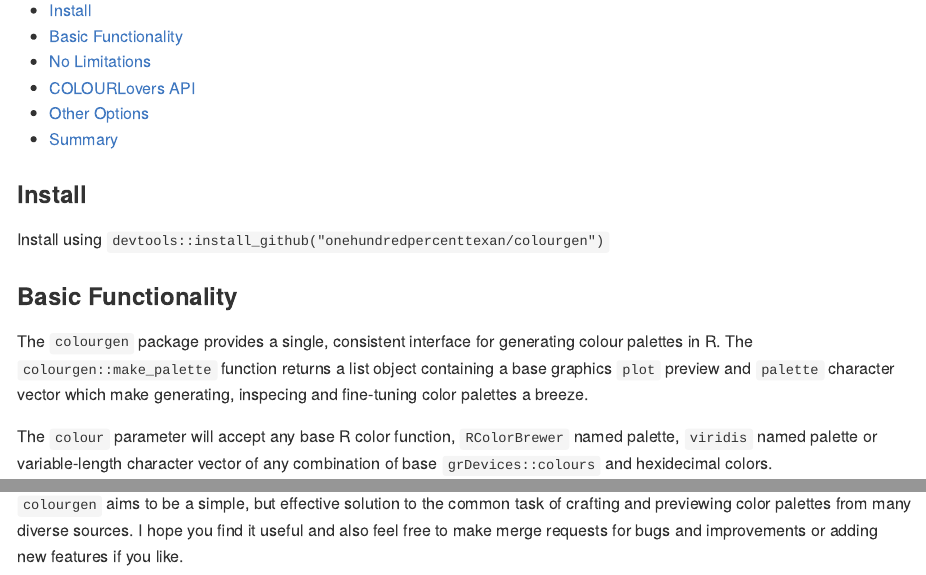
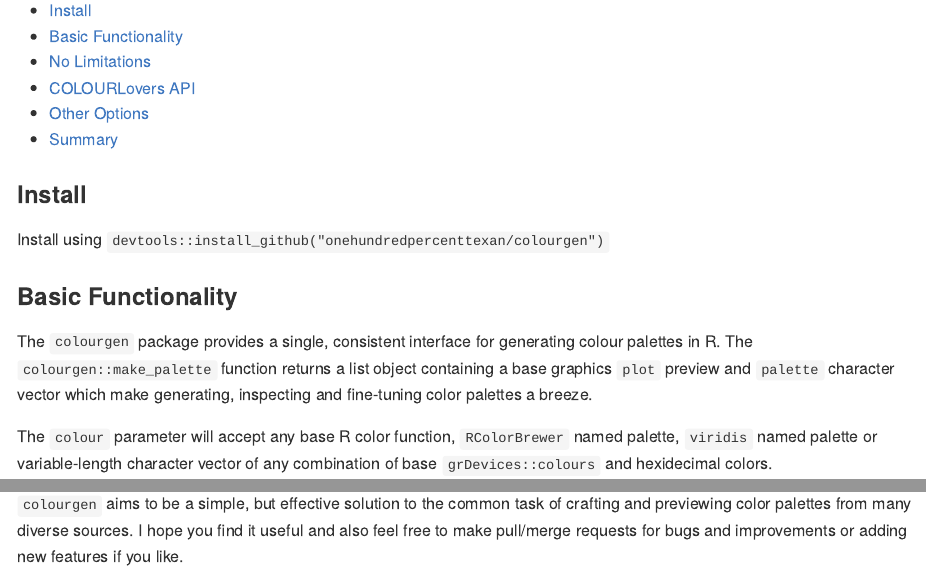
Before and after one commit to cjtexas/colourgen, an R Markdown document (README.Rmd): the page in a window 1100 px wide, from 110 px down, and a second part further down, joined at a grey line. The pictures show the output file README.md that the author committed with the source, drawn offline in the style of GitHub.

Commit message:
minor grammar

```diff
--- a/README.Rmd
+++ b/README.Rmd
@@ -18,7 +18,7 @@ Install using `devtools::install_github("onehundredpercenttexan/colourgen")`
 ### Basic Functionality
 
 The `colourgen` package provides a single, consistent interface for generating colour palettes in R.
-The `colourgen::make_palette` function returns a list object containing a base graphics `plot` preview and `palette` character vector which make generating, inspecing and fine-tuning color palettes a breeze.
+The `colourgen::make_palette` function returns a list object containing a base graphics `plot` preview and `palette` character vector which make generating, inspecting and fine-tuning color palettes a breeze.
 
 The `colour` parameter will accept any base R color function, `RColorBrewer` named palette, `viridis` named palette or variable-length character vector of any combination of base `grDevices::colours` and hexidecimal colors.
 
@@ -84,4 +84,4 @@ invisible(colourgen::make_palette(colour = "Purples", n = 15, reverse = T))
 
 ### Summary
 
-`colourgen` aims to be a simple, but effective solution to the common task of crafting and previewing color palettes from many diverse sources. I hope you find it useful and also feel free to make merge requests for bugs and improvements or adding new features if you like.
+`colourgen` aims to be a simple, but effective solution to the common task of crafting and previewing color palettes from many diverse sources. I hope you find it useful and also feel free to make pull/merge requests for bugs and improvements or adding new features if you like.
```
Also changed, not shown: README.md, README.Rmd (2 more changed lines).
